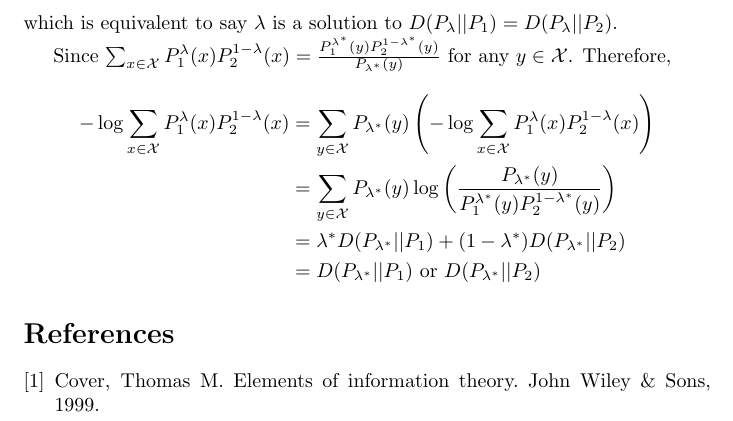
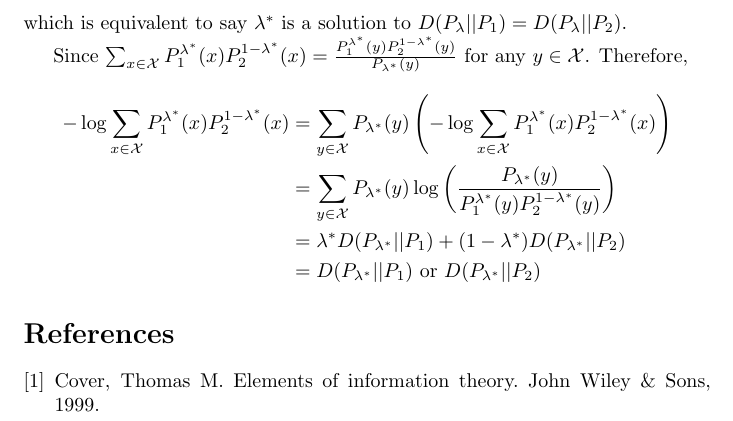
Before and after one commit to zhaofeng-shu33/research_info_related_notes, a LaTeX document (chernoff_bound.tex): part of page 2 of 2, cut at the place of the change. Compiled offline with pdfLaTeX.

Commit message:
use lambda*

```diff
--- a/chernoff_bound.tex
+++ b/chernoff_bound.tex
@@ -36,12 +36,12 @@ and find that the optimal $\lambda^*$ satisfies
 \sum_{x\in \mathcal{X}} P_{\lambda^*}(x) \log \frac{P_1(x)}{P_2(x)} = 0 \textrm{ where }
 P_{\lambda}(x) = \frac{P_1^{\lambda}(x)P_2^{1-\lambda}(x)}{\sum_{a\in \mathcal{X}}P_1^{\lambda}(a)P_2^{1-\lambda}(a)}
 \end{equation}
-which is equivalent to say $\lambda$ is a solution to $D(P_{\lambda}|| P_1) = D(P_{\lambda} || P_2)$.
+which is equivalent to say $\lambda^*$ is a solution to $D(P_{\lambda}|| P_1) = D(P_{\lambda} || P_2)$.
 
-Since $\sum_{x\in \mathcal{X}} P_1^{\lambda}(x)  P_2^{1-\lambda}(x) = \frac{P_1^{\lambda^*}(y)P_2^{1-\lambda^*}(y)}
+Since $\sum_{x\in \mathcal{X}} P_1^{\lambda^*}(x)  P_2^{1-\lambda^*}(x) = \frac{P_1^{\lambda^*}(y)P_2^{1-\lambda^*}(y)}
 {P_{\lambda^*}(y)}$ for any $y\in \mathcal{X}$. Therefore,
 \begin{align*}
--\log \sum_{x\in \mathcal{X}} P_1^{\lambda}(x)  P_2^{1-\lambda}(x) &= \sum_{y \in \mathcal{X}} P_{\lambda^*}(y) \left(-\log \sum_{x\in \mathcal{X}} P_1^{\lambda}(x)  P_2^{1-\lambda}(x) \right)\\
+-\log \sum_{x\in \mathcal{X}} P_1^{\lambda^*}(x)  P_2^{1-\lambda^*}(x) &= \sum_{y \in \mathcal{X}} P_{\lambda^*}(y) \left(-\log \sum_{x\in \mathcal{X}} P_1^{\lambda^*}(x)  P_2^{1-\lambda^*}(x) \right)\\
 & = \sum_{y \in \mathcal{X}} P_{\lambda^*}(y) \log\left(\frac{P_{\lambda^*}(y)}{P_1^{\lambda^*}(y)P_2^{1-\lambda^*}(y)}\right) \\
 & = \lambda^* D(P_{\lambda^*} || P_1) + (1-\lambda^*) D(P_{\lambda^*} || P_2) \\
 & = D(P_{\lambda^*} || P_1) \textrm{ or } D(P_{\lambda^*} || P_2)
```
Also changed, not shown: sibm.md (+3 -1 lines).
